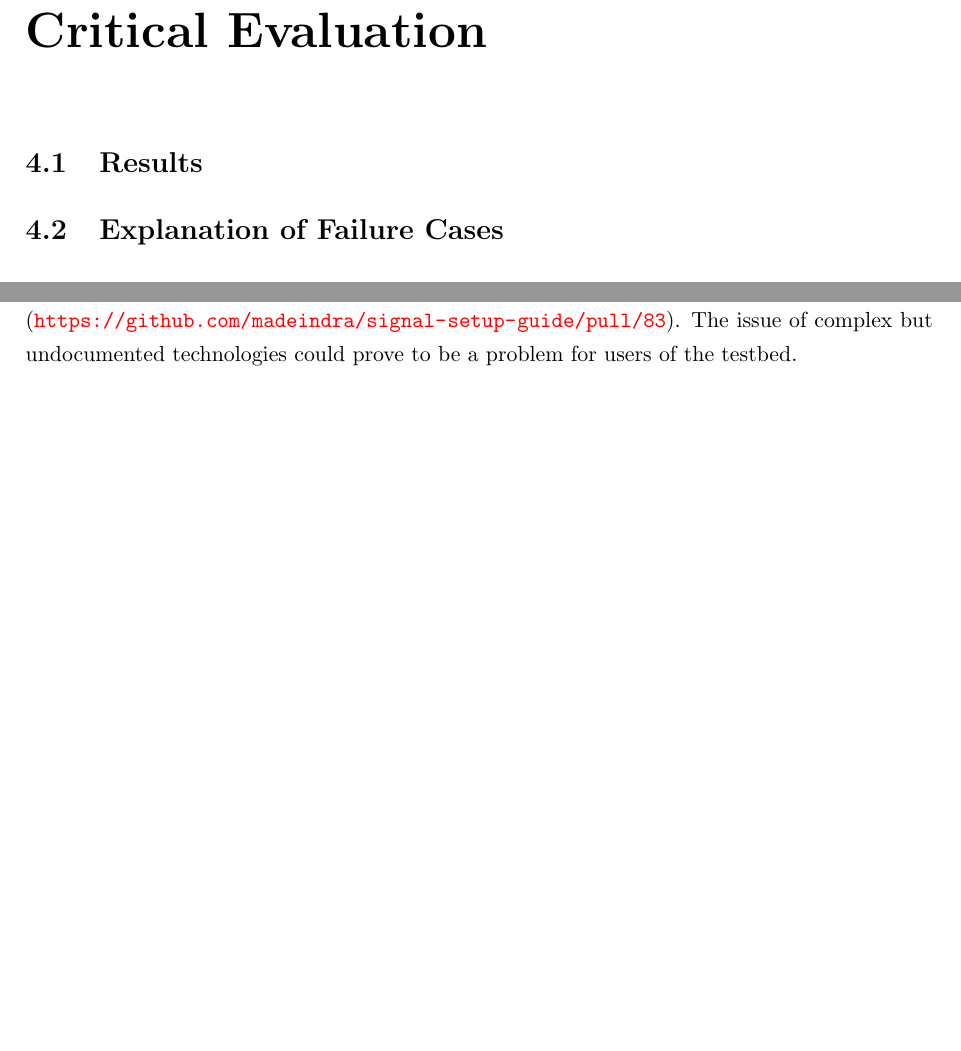
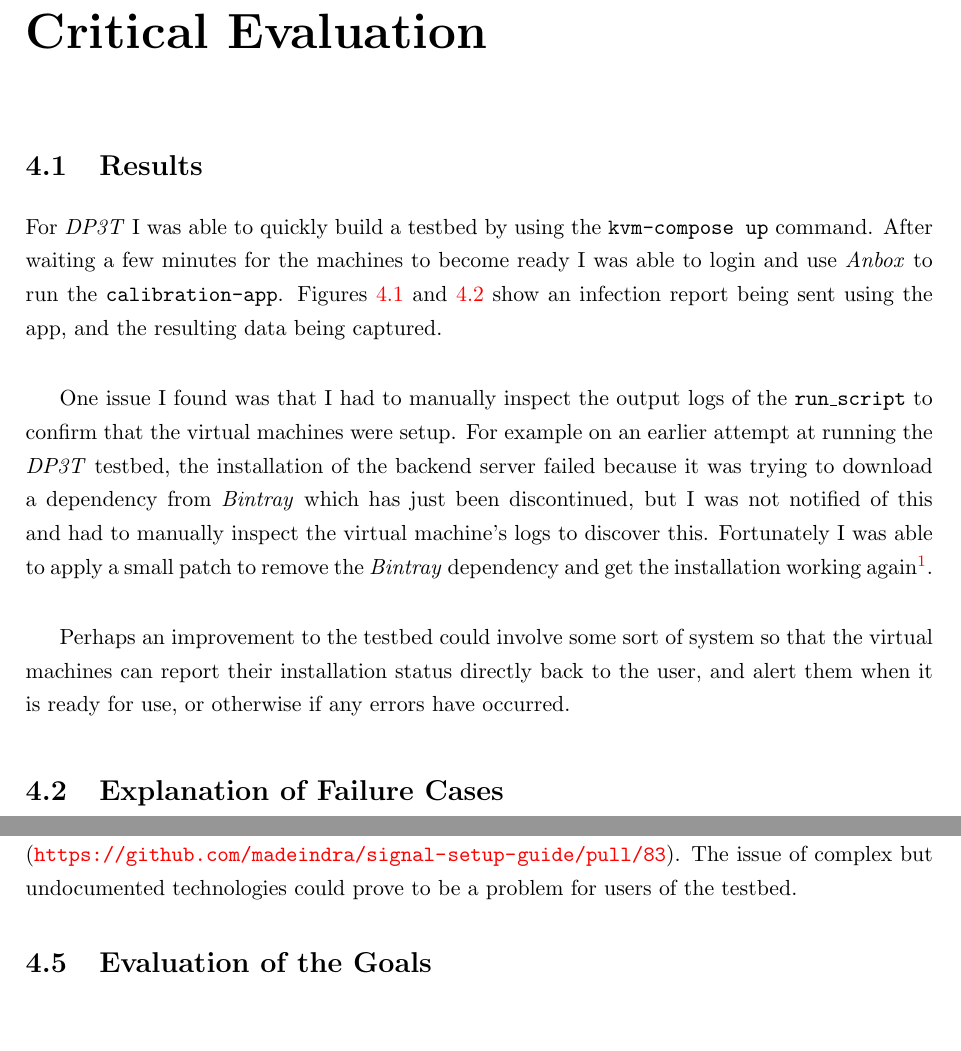
Before and after one commit to jacob-pro/individual-project, a LaTeX thesis (report/dissertation.tex): two parts of pages 33 and 35 of 40 before the commit and two parts of pages 33 and 37 of 42 after it, joined at a grey line, cut so that both start at the same text, the shorter picture padded with empty space. Compiled offline with pdfLaTeX.

Commit message:
dp3t results

```diff
--- a/report/dissertation.tex
+++ b/report/dissertation.tex
@@ -843,3 +843,8 @@ the project builds and passes style checks on each push to the repository\footno
 
 \section{Results}
 
+For \emph{DP3T} I was able to quickly build a testbed by using the
+\texttt{kvm-compose up} command. After waiting a few minutes for the machines to become ready
+I was able to login and use \emph{Anbox} to run the \texttt{calibration-app}. Figures
+\ref{fig:successfully} and \ref{fig:dp3t_capture} show an infection report being sent using the
+app, and the resulting data being captured. \\
@@ -846,3 +863,18 @@ the project builds and passes style checks on each push to the repository\footno
+	\label{fig:dp3t_capture}
+\end{figure}
+
+One issue I found was that I had to manually inspect the output logs of the \texttt{run\_script}
+to confirm that the virtual machines were setup.
+For example on an earlier attempt at running the \emph{DP3T} testbed, the installation of the backend server
+failed because it was trying to download a dependency from \emph{Bintray} which has just been
+discontinued, but I was not notified of this and had to manually inspect the virtual machine's
+logs to discover this. Fortunately I was able to apply a small patch to remove the \emph{Bintray}
+dependency and get the installation working again\footnote{See \texttt{examples/dp3t/no\_bintray.patch}}. \\
+
+Perhaps an improvement to the testbed could
+involve some sort of system so that the virtual machines can report their installation status
+directly back to the user, and alert them when it is ready for use, or otherwise if any errors have occurred.
+
 
 \section{Explanation of Failure Cases}
 
@@ -947,4 +979,5 @@ It did however take a substantial amount of time to work out how it should be co
 process I added to one of the guides (\url{https://github.com/madeindra/signal-setup-guide/pull/83}).
 The issue of complex but undocumented technologies could prove to be a problem for users of the testbed.
 
+\section{Evaluation of the Goals}
 
```
Also changed, not shown: report/dissertation.pdf, report/img/dp3t_capture.png (added), report/img/successfully.png (added), report/dissertation.tex (17 more changed lines).
